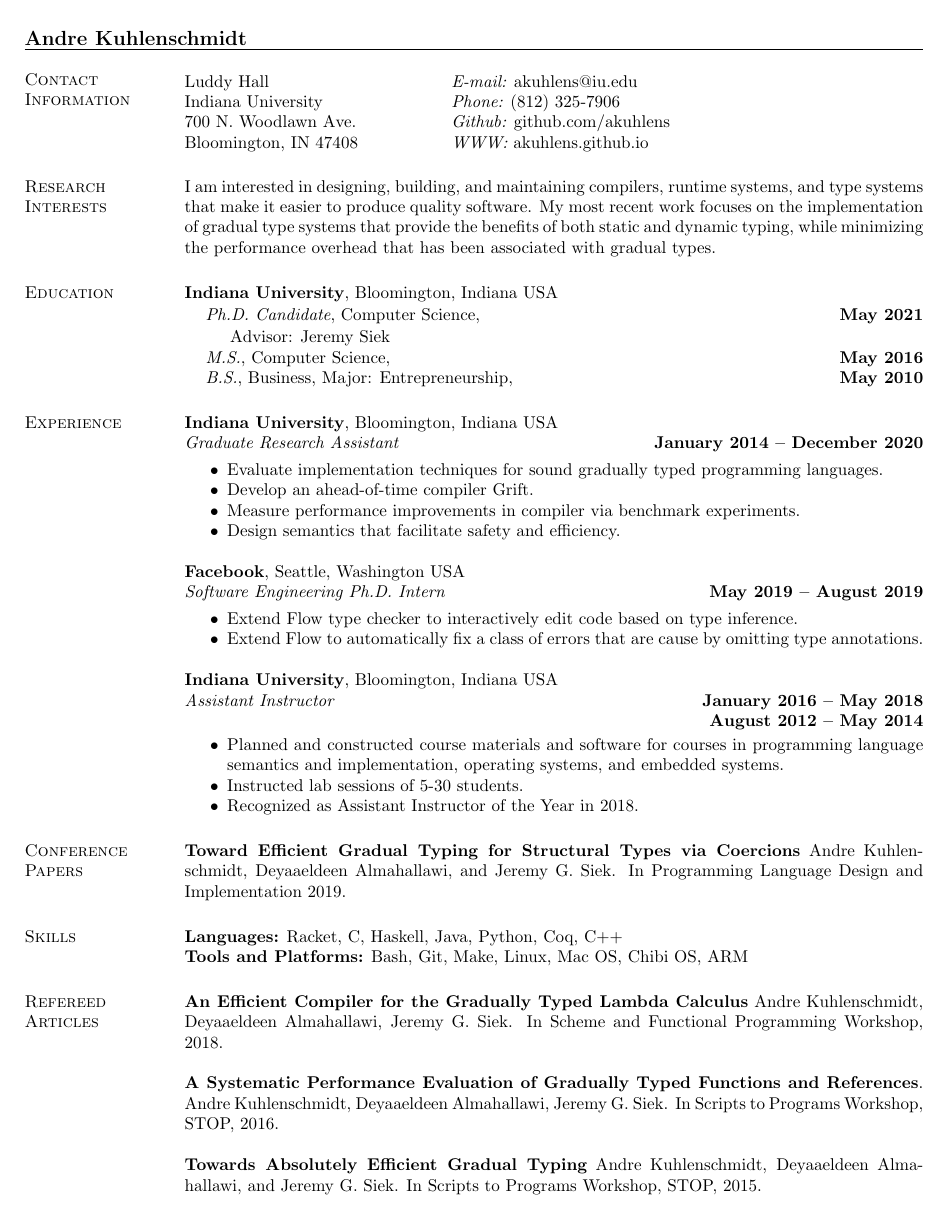
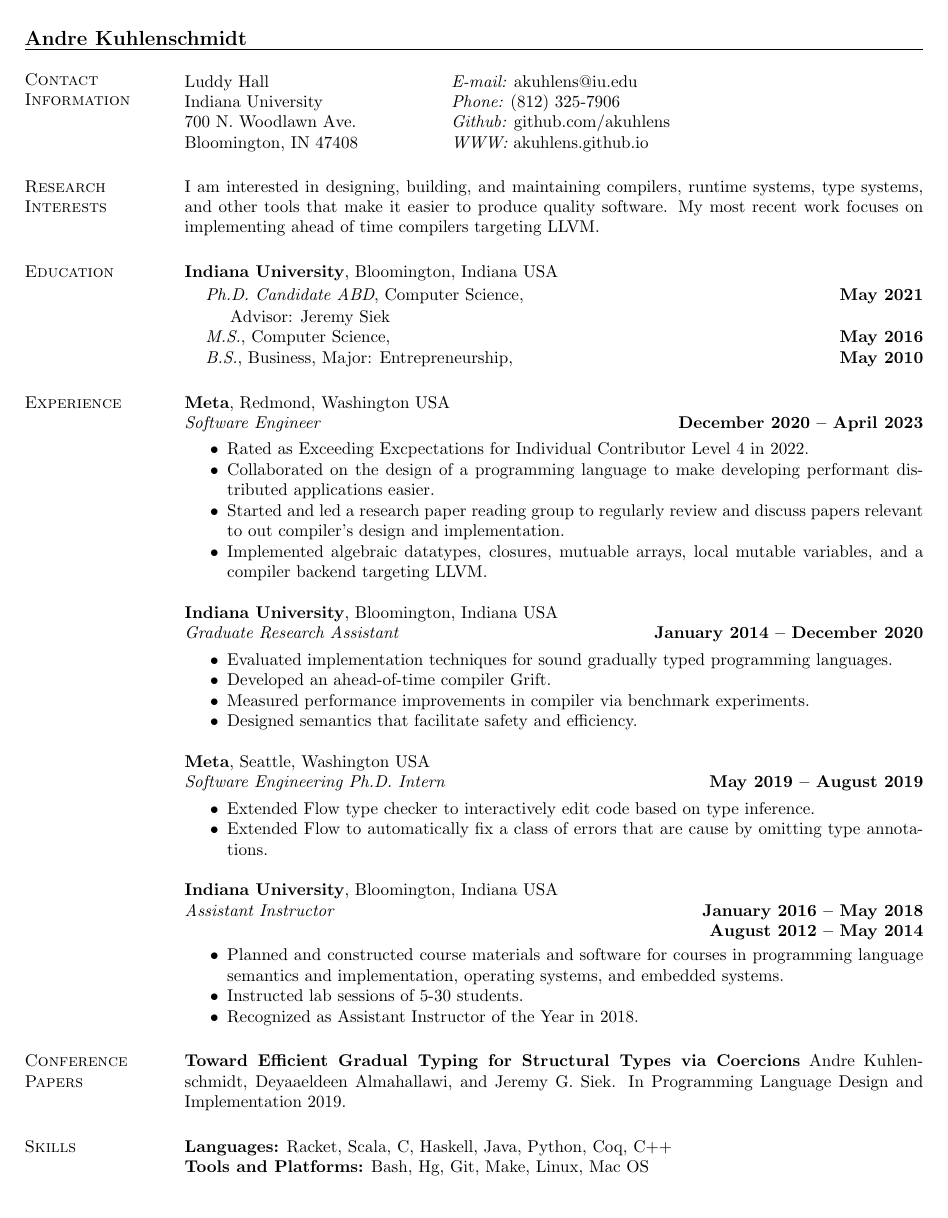
Before and after one commit to akuhlens/cv, a LaTeX CV (cv.tex): page 1 of 2. Compiled offline with pdfLaTeX.

Commit message:
Updated for Meta layoff

```diff
--- a/cv.tex
+++ b/cv.tex
@@ -48,18 +48,16 @@ Bloomington, IN 47408      & {\it WWW:} akuhlens.github.io \\
 
 \section{\sc Research Interests}
 I am interested in designing, building, and maintaining compilers,
-runtime systems, and type systems that make it easier to produce
-quality software. My most recent work focuses on the implementation of
-gradual type systems that provide the benefits of both static and
-dynamic typing, while minimizing the performance overhead that has
-been associated with gradual types.
+runtime systems, type systems, and other tools that make it easier
+to produce quality software. My most recent work focuses on
+implementing ahead of time compilers targeting LLVM.
 
 \section{\sc Education}
 {\bf Indiana University},
 Bloomington, Indiana USA\\
 \vspace*{-.15in}
 \begin{list1}
-\item[] {\em Ph.D. Candidate}, Computer Science, \hfill {\bf May 2021}\\
+\item[] {\em Ph.D. Candidate ABD}, Computer Science, \hfill {\bf May 2021}\\
   \vspace*{-.15in}
   \begin{list2}
   \item[] Advisor:  Jeremy Siek
@@ -75,25 +73,37 @@ Bloomington, Indiana USA\\
 %% \end{list1}
 
 \section{\sc Experience}
+
+{\bf Meta}, Redmond, Washington USA\\
+{\em Software Engineer} \hfill {\bf December 2020 -- April 2023}\\
+%
+\begin{itemize}
+\vspace*{-.3cm}
+\item Rated as Exceeding Excpectations for Individual Contributor Level 4 in 2022.
+\item Collaborated on the design of a programming language to make developing performant distributed applications easier.
+\item Started and led a research paper reading group to regularly review and discuss papers relevant to out compiler's design and implementation.
+\item Implemented algebraic datatypes, closures, mutuable arrays, local mutable variables, and a compiler backend targeting LLVM.
+\end{itemize}
+
 {\bf Indiana University}, Bloomington, Indiana USA\\
 {\em Graduate Research Assistant} \hfill {\bf January 2014 -- December 2020}\\
 %
 \begin{itemize}
 \vspace*{-.3cm}
-\item Evaluate implementation techniques for sound gradually typed
+\item Evaluated implementation techniques for sound gradually typed
   programming languages.
-\item Develop an ahead-of-time compiler Grift.
-\item Measure performance improvements in compiler via benchmark experiments.
-\item Design semantics that facilitate safety and efficiency.
+\item Developed an ahead-of-time compiler Grift.
+\item Measured performance improvements in compiler via benchmark experiments.
+\item Designed semantics that facilitate safety and efficiency.
 \end{itemize}
 
-{\bf Facebook}, Seattle, Washington USA\\
+{\bf Meta}, Seattle, Washington USA\\
 {\em Software Engineering Ph.D. Intern} \hfill {\bf May 2019 -- August 2019}\\
 %
 \begin{itemize}
 \vspace*{-.3cm}
-\item Extend Flow type checker to interactively edit code based on type inference.
-\item Extend Flow to automatically fix a class of errors that are cause by omitting
+\item Extended Flow type checker to interactively edit code based on type inference.
+\item Extended Flow to automatically fix a class of errors that are cause by omitting
   type annotations.
 \end{itemize}
 
@@ -121,8 +131,10 @@ Andre Kuhlenschmidt, Deyaaeldeen Almahallawi, and Jeremy G. Siek.
 In Programming Language Design and Implementation 2019.
 
 \section{\sc Skills}
-{\bf Languages:} Racket, C, Haskell, Java, Python, Coq, C++\\
-{\bf Tools and Platforms:} Bash, Git, Make, Linux, Mac OS, Chibi OS, ARM
+{\bf Languages:} Racket, Scala, C, Haskell, Java, Python, Coq, C++\\
+{\bf Tools and Platforms:} Bash, Hg, Git, Make, Linux, Mac OS
+
+\pagebreak
 
 \section{\sc Refereed \, Articles}
 
@@ -138,7 +150,6 @@ In Scripts to Programs Workshop, STOP, 2016.
 {\bf Towards Absolutely Efficient Gradual Typing}
 Andre Kuhlenschmidt, Deyaaeldeen Almahallawi, and Jeremy G. Siek.
 In Scripts to Programs Workshop, STOP, 2015.
-\pagebreak
 
 \section{\sc Open Source Projects}
 
```
Also changed, not shown: cv.pdf, cv.tex (2 more changed lines).
